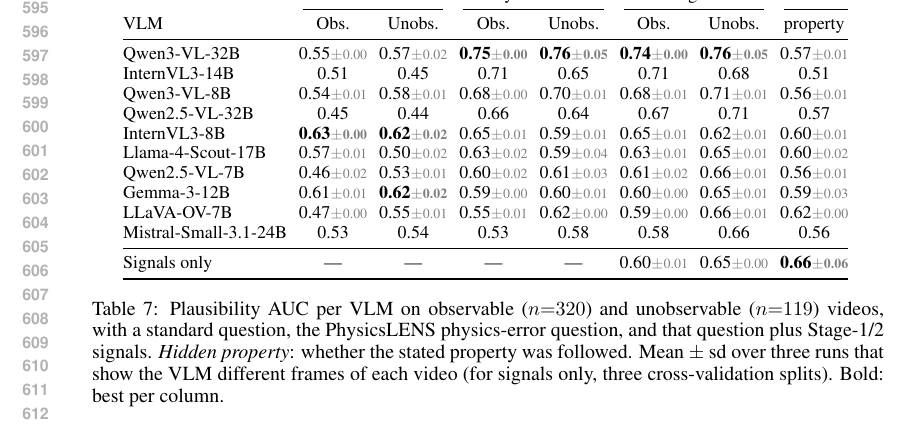
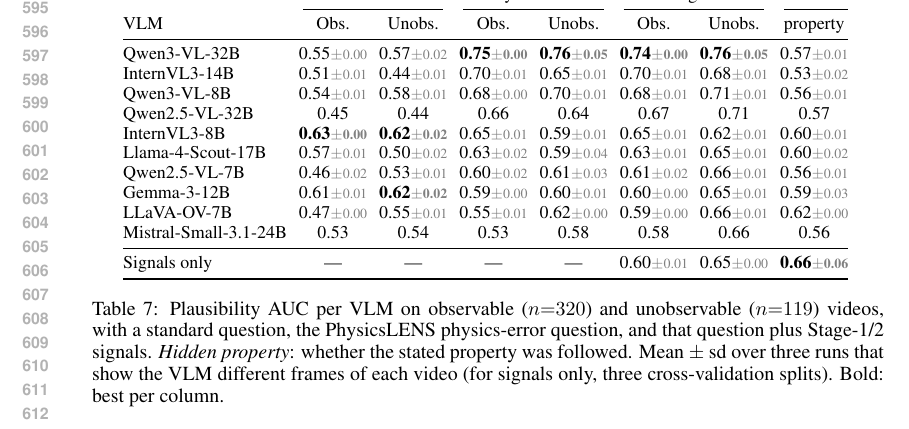
Before and after one commit to Isaiah-Milkey/PhysicsLENS, a LaTeX paper (paper/main.tex, which reads paper/sec/experiment.tex): part of page 12 of 19, cut so that both start at the same text. Compiled offline with pdfLaTeX.

Commit message:
Table 7: InternVL3-14B now over three frame runs

```diff
--- a/paper/sec/experiment.tex
+++ b/paper/sec/experiment.tex
@@ -168,7 +168,7 @@
         VLM & Obs. & Unobs. & Obs. & Unobs. & Obs. & Unobs. & property \\
         \midrule
         Qwen3-VL-32B & 0.55{\scriptsize\textcolor{gray}{$\pm$0.00}} & 0.57{\scriptsize\textcolor{gray}{$\pm$0.02}} & \textbf{0.75{\scriptsize\textcolor{gray}{$\pm$0.00}}} & \textbf{0.76{\scriptsize\textcolor{gray}{$\pm$0.05}}} & \textbf{0.74{\scriptsize\textcolor{gray}{$\pm$0.00}}} & \textbf{0.76{\scriptsize\textcolor{gray}{$\pm$0.05}}} & 0.57{\scriptsize\textcolor{gray}{$\pm$0.01}} \\
-        InternVL3-14B & 0.51 & 0.45 & 0.71 & 0.65 & 0.71 & 0.68 & 0.51 \\
+        InternVL3-14B & 0.51{\scriptsize\textcolor{gray}{$\pm$0.01}} & 0.44{\scriptsize\textcolor{gray}{$\pm$0.01}} & 0.70{\scriptsize\textcolor{gray}{$\pm$0.01}} & 0.65{\scriptsize\textcolor{gray}{$\pm$0.01}} & 0.70{\scriptsize\textcolor{gray}{$\pm$0.01}} & 0.68{\scriptsize\textcolor{gray}{$\pm$0.01}} & 0.53{\scriptsize\textcolor{gray}{$\pm$0.02}} \\
         Qwen3-VL-8B & 0.54{\scriptsize\textcolor{gray}{$\pm$0.01}} & 0.58{\scriptsize\textcolor{gray}{$\pm$0.01}} & 0.68{\scriptsize\textcolor{gray}{$\pm$0.00}} & 0.70{\scriptsize\textcolor{gray}{$\pm$0.01}} & 0.68{\scriptsize\textcolor{gray}{$\pm$0.01}} & 0.71{\scriptsize\textcolor{gray}{$\pm$0.01}} & 0.56{\scriptsize\textcolor{gray}{$\pm$0.01}} \\
         Qwen2.5-VL-32B & 0.45 & 0.44 & 0.66 & 0.64 & 0.67 & 0.71 & 0.57 \\
         InternVL3-8B & \textbf{0.63{\scriptsize\textcolor{gray}{$\pm$0.00}}} & \textbf{0.62{\scriptsize\textcolor{gray}{$\pm$0.02}}} & 0.65{\scriptsize\textcolor{gray}{$\pm$0.01}} & 0.59{\scriptsize\textcolor{gray}{$\pm$0.01}} & 0.65{\scriptsize\textcolor{gray}{$\pm$0.01}} & 0.62{\scriptsize\textcolor{gray}{$\pm$0.01}} & 0.60{\scriptsize\textcolor{gray}{$\pm$0.01}} \\
```
